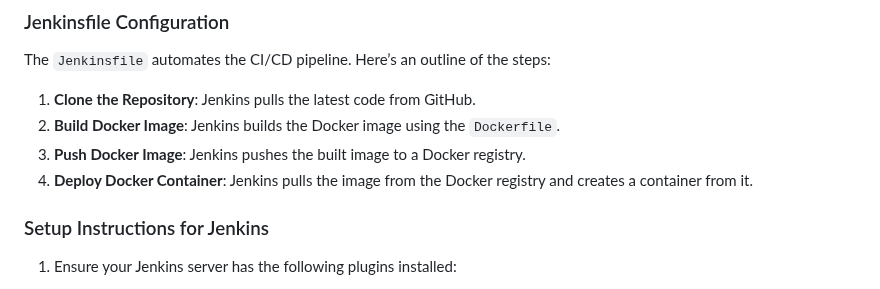
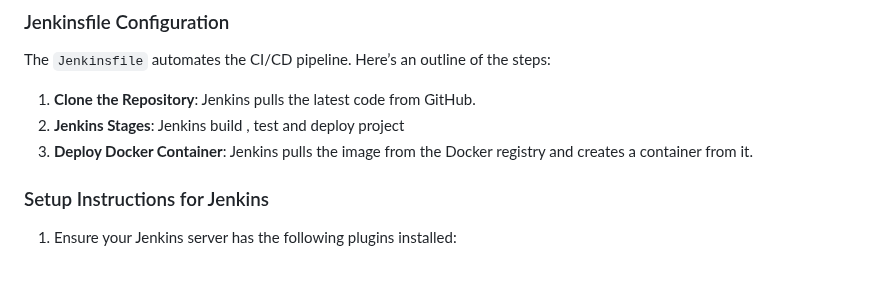
Before and after one commit to SalmHossam/Weather-App, a Markdown page: README.md, the part around the change. GitHub-like rendering.

```diff
--- a/README.md
+++ b/README.md
@@ -58,9 +58,8 @@ To build the Docker image for the Weather App:
 The `Jenkinsfile` automates the CI/CD pipeline. Here’s an outline of the steps:
 
 1. **Clone the Repository**: Jenkins pulls the latest code from GitHub.
-2. **Build Docker Image**: Jenkins builds the Docker image using the `Dockerfile`.
-3. **Push Docker Image**: Jenkins pushes the built image to a Docker registry.
-4. **Deploy Docker Container**: Jenkins pulls the image from the Docker registry and creates a container from it.
+2. **Jenkins Stages**: Jenkins build , test and deploy project
+3. **Deploy Docker Container**: Jenkins pulls the image from the Docker registry and creates a container from it.
 
 ### Setup Instructions for Jenkins
 
```
